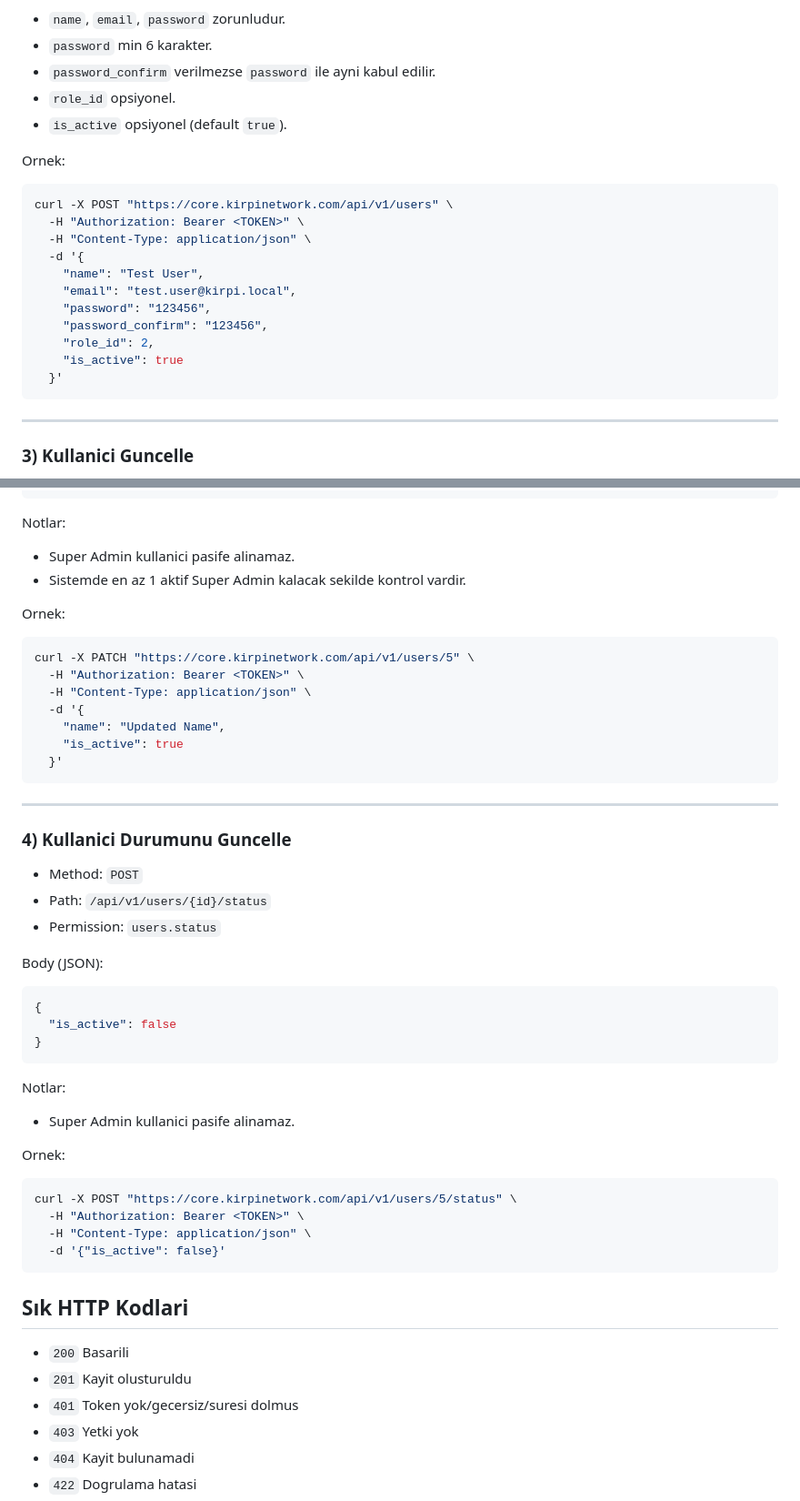
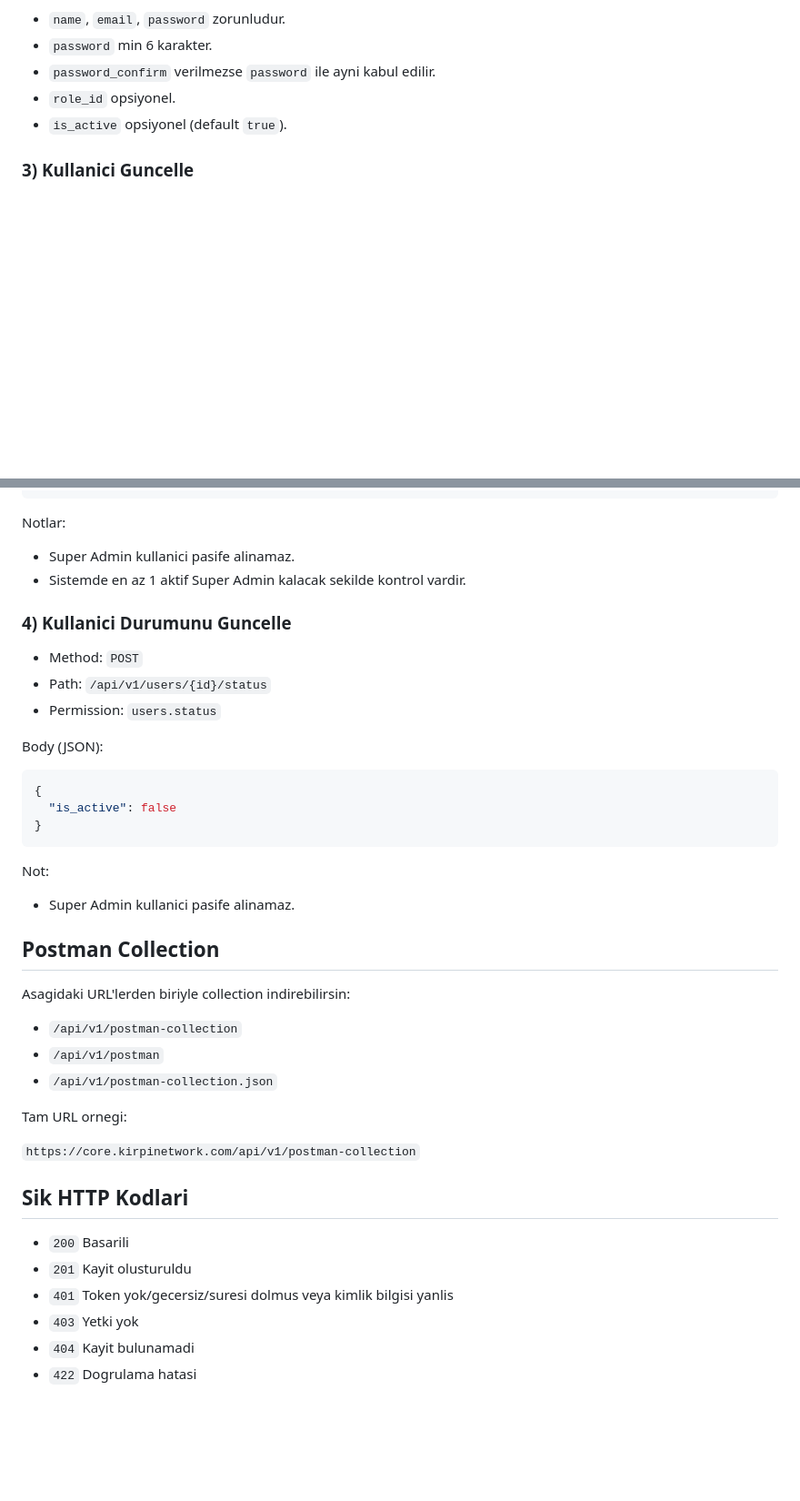
Before and after one commit to turkarge/kirpicore, a Markdown page: docs/API_USERS.md, 2 parts joined by grey strips. Shown at 91% size. GitHub-like rendering; blank space fills up the shorter version.

````diff
--- a/docs/API_USERS.md
+++ b/docs/API_USERS.md
@@ -84,24 +122,6 @@ Notlar:
 - `role_id` opsiyonel.
 - `is_active` opsiyonel (default `true`).
 
-Ornek:
-
-```bash
-curl -X POST "https://core.kirpinetwork.com/api/v1/users" \
-  -H "Authorization: Bearer <TOKEN>" \
-  -H "Content-Type: application/json" \
-  -d '{
-    "name": "Test User",
-    "email": "test.user@kirpi.local",
-    "password": "123456",
-    "password_confirm": "123456",
-    "role_id": 2,
-    "is_active": true
-  }'
-```
-
----
-
 ### 3) Kullanici Guncelle
 
 - Method: `PATCH`
@@ -126,20 +146,6 @@ Notlar:
 - Super Admin kullanici pasife alinamaz.
 - Sistemde en az 1 aktif Super Admin kalacak sekilde kontrol vardir.
 
-Ornek:
-
-```bash
-curl -X PATCH "https://core.kirpinetwork.com/api/v1/users/5" \
-  -H "Authorization: Bearer <TOKEN>" \
-  -H "Content-Type: application/json" \
-  -d '{
-    "name": "Updated Name",
-    "is_active": true
-  }'
-```
-
----
-
 ### 4) Kullanici Durumunu Guncelle
 
 - Method: `POST`
@@ -154,24 +160,27 @@ Body (JSON):
 }
 ```
 
-Notlar:
+Not:
 
 - Super Admin kullanici pasife alinamaz.
 
-Ornek:
+## Postman Collection
 
-```bash
-curl -X POST "https://core.kirpinetwork.com/api/v1/users/5/status" \
-  -H "Authorization: Bearer <TOKEN>" \
-  -H "Content-Type: application/json" \
-  -d '{"is_active": false}'
-```
+Asagidaki URL'lerden biriyle collection indirebilirsin:
 
-## Sık HTTP Kodlari
+- `/api/v1/postman-collection`
+- `/api/v1/postman`
+- `/api/v1/postman-collection.json`
+
+Tam URL ornegi:
+
+`https://core.kirpinetwork.com/api/v1/postman-collection`
+
+## Sik HTTP Kodlari
 
 - `200` Basarili
 - `201` Kayit olusturuldu
-- `401` Token yok/gecersiz/suresi dolmus
+- `401` Token yok/gecersiz/suresi dolmus veya kimlik bilgisi yanlis
 - `403` Yetki yok
 - `404` Kayit bulunamadi
 - `422` Dogrulama hatasi
````
Also changed, not shown: other parts of docs/API_USERS.md (+44 -6 lines).
